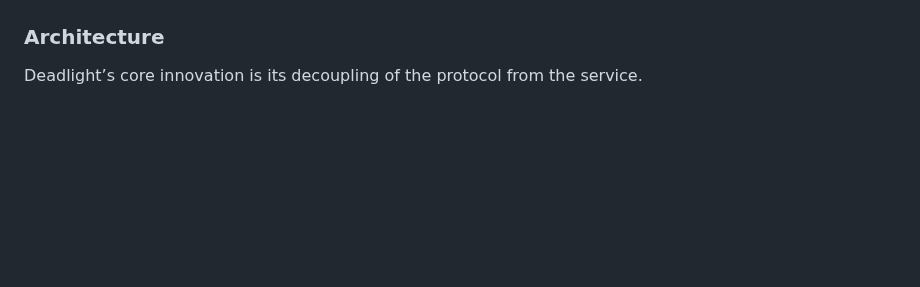
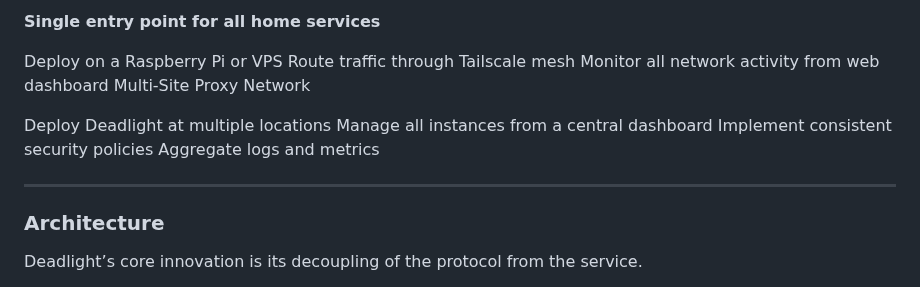
Before and after one commit to gnarzilla/proxy.deadlight, a Markdown page: README.md, the part around one of its changes. Rendered like a GitHub page; blank space fills up the shorter version.

```diff
--- a/README.md
+++ b/README.md
@@ -29,3 +99,16 @@ Quick Links
+**Single entry point for all home services**
+
+Deploy on a Raspberry Pi or VPS
+Route traffic through Tailscale mesh
+Monitor all network activity from web dashboard
+Multi-Site Proxy Network
+
+Deploy Deadlight at multiple locations
+Manage all instances from a central dashboard
+Implement consistent security policies
+Aggregate logs and metrics
+
+---
 
 ### Architecture
 
```
Also changed, not shown: other parts of README.md (+87 -17 lines).
